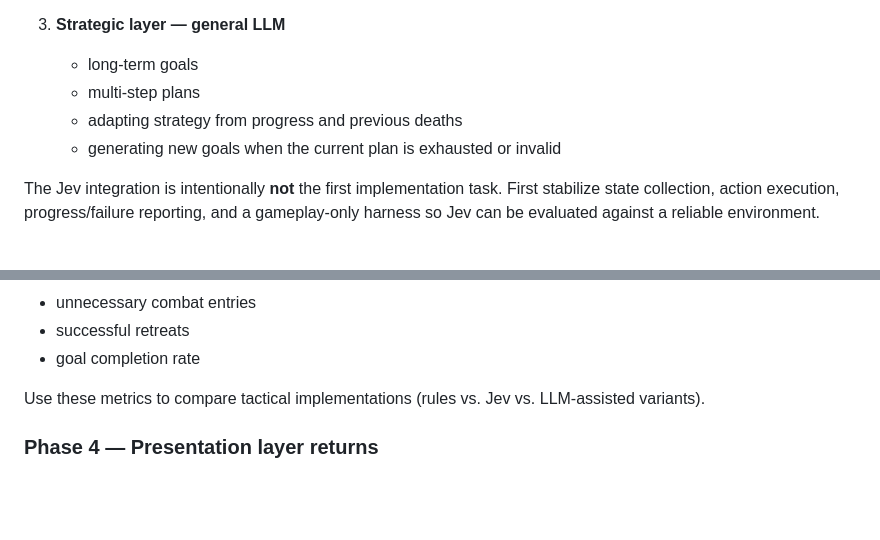
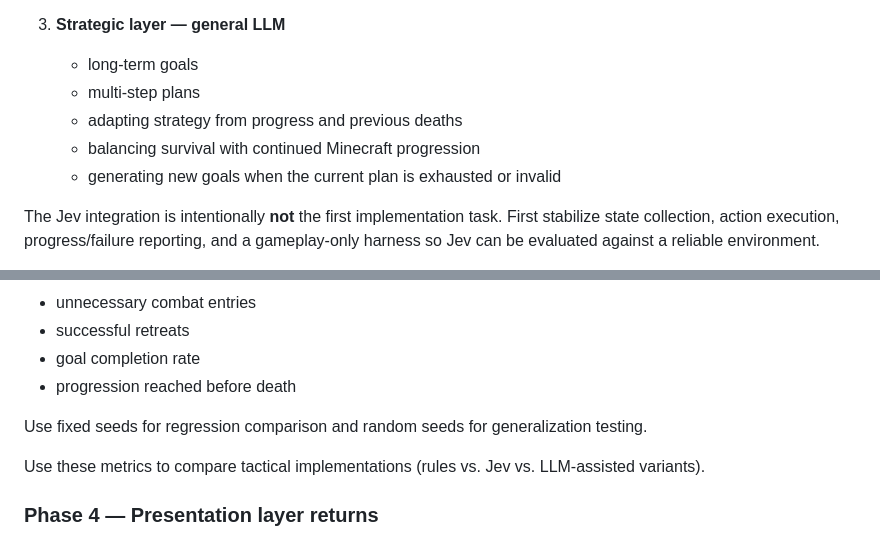
Before and after one commit to ikdmtm/ai-minecraft, a Markdown page: REVIVAL_PLAN.md, 2 parts joined by grey strips. Drawn GitHub-style; blank space fills up the shorter version.

```diff
--- a/REVIVAL_PLAN.md
+++ b/REVIVAL_PLAN.md
@@ -69,6 +109,7 @@ Keep the current three-timescale architecture, but sharpen responsibilities:
    - long-term goals
    - multi-step plans
    - adapting strategy from progress and previous deaths
+   - balancing survival with continued Minecraft progression
    - generating new goals when the current plan is exhausted or invalid
 
 The Jev integration is intentionally **not** the first implementation task. First stabilize state collection, action execution, progress/failure reporting, and a gameplay-only harness so Jev can be evaluated against a reliable environment.
@@ -90,6 +131,9 @@ Track at minimum:
 - unnecessary combat entries
 - successful retreats
 - goal completion rate
+- progression reached before death
+
+Use fixed seeds for regression comparison and random seeds for generalization testing.
 
 Use these metrics to compare tactical implementations (rules vs. Jev vs. LLM-assisted variants).
 
```
Also changed, not shown: other parts of REVIVAL_PLAN.md (+59 -17 lines).
